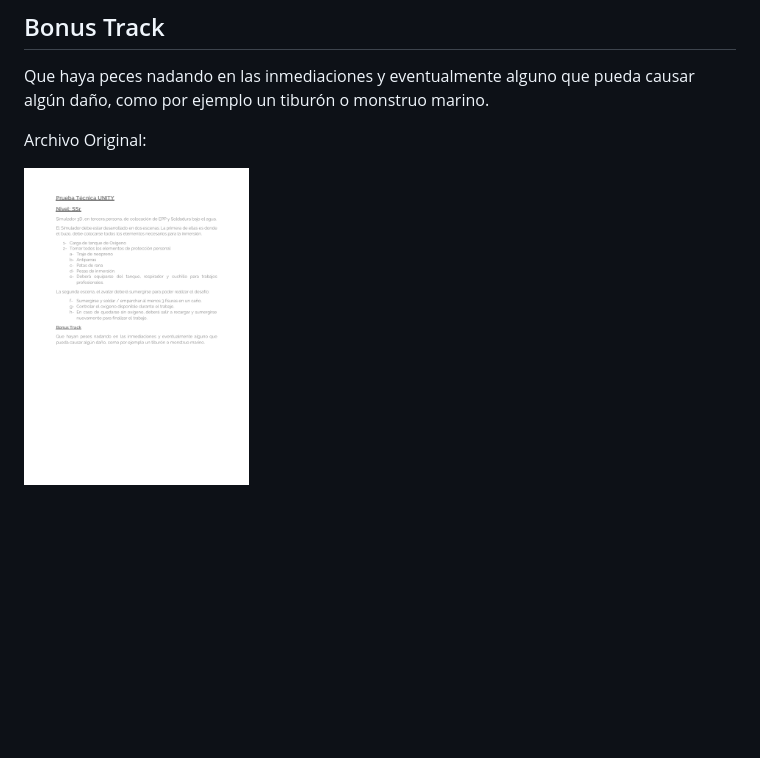
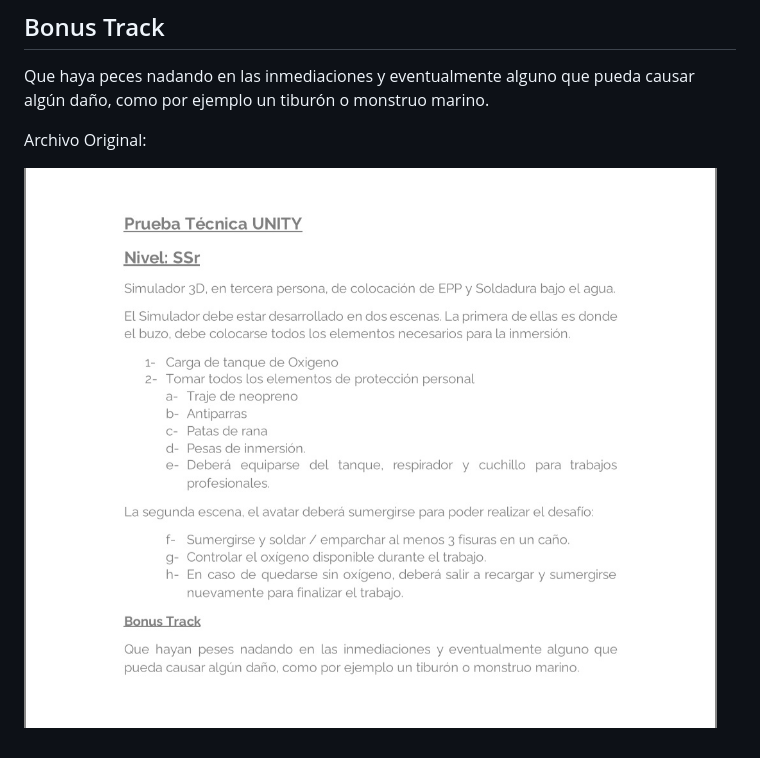
Before and after one commit to pyoneerC/SubnauticaIB, a Markdown page: README.md, the part around the change. GitHub-like rendering; pictures changed too: Prueba_de_Desarrollo_Unity.jpg (added), Prueba_de_Desarrollo_Unity.png (deleted); blank space fills up the shorter version.

Commit message:
readme original file

```diff
--- a/README.md
+++ b/README.md
@@ -32,4 +32,4 @@ Que haya peces nadando en las inmediaciones y eventualmente alguno que pueda cau
 
 Archivo Original:
 
-![Prueba_de_Desarrollo_Unity](Prueba_de_Desarrollo_Unity.png)
+![Prueba_de_Desarrollo_Unity](Prueba_de_Desarrollo_Unity.jpg)
```
